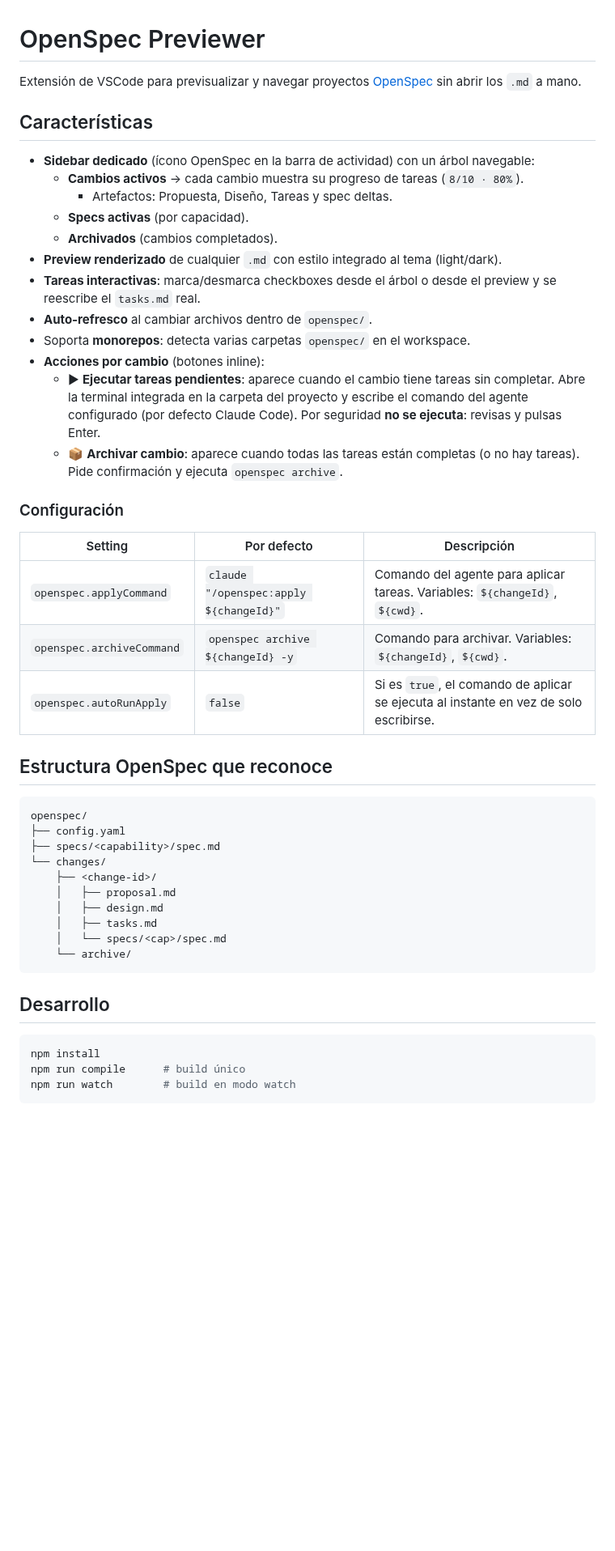
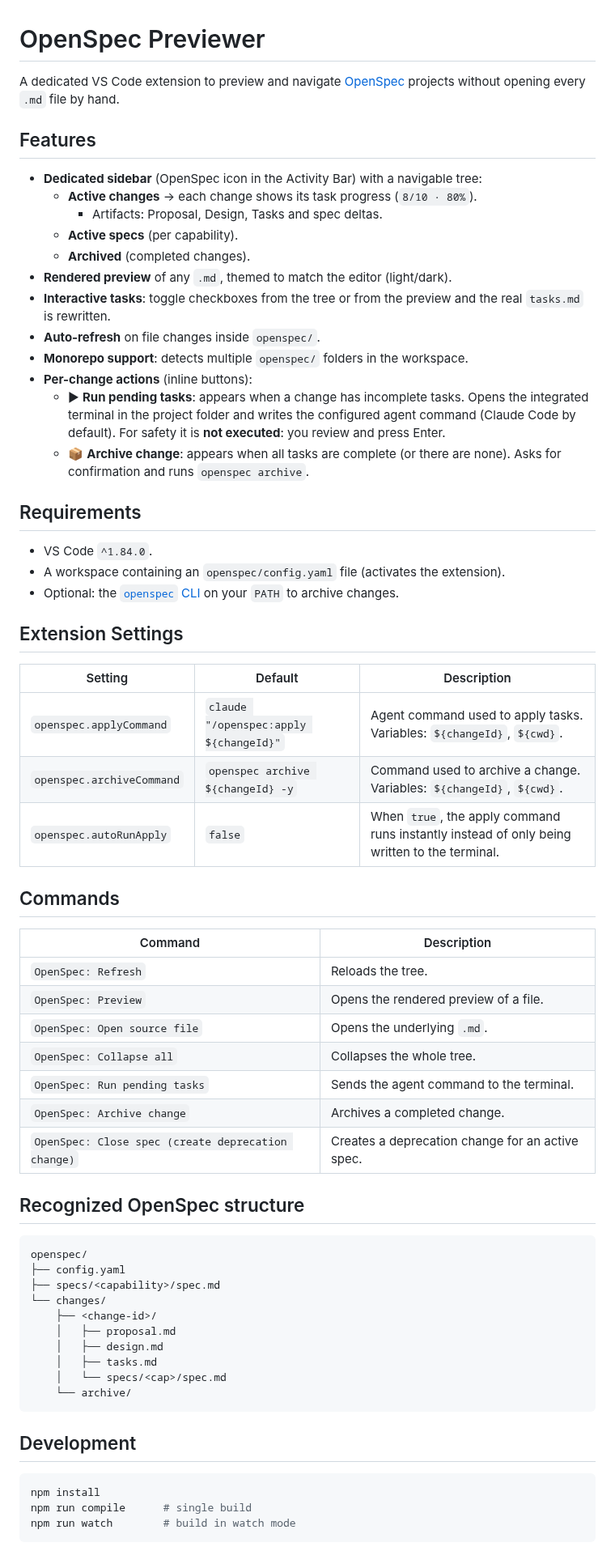
Before and after one commit to jsoncr/VSOpenSpec, a Markdown page: README.md, the part around one of its changes. Shown at 81% size. Drawn GitHub-style; blank space fills up the shorter version.

Commit message:
docs: add English README/CHANGELOG, LICENSE and marketplace metadata
- Rewrite README in English with Requirements/Commands/Release Notes sections
- Add CHANGELOG.md (Keep a Changelog format) for 0.1.0
- Add MIT LICENSE file
- Add repository, bugs, homepage and 128x128 icon to package.json
- Ignore media/*.pdf in git and vsix packaging

Co-Authored-By: Claude Opus 4.8 (1M context) <noreply@anthropic.com>

````diff
--- a/README.md
+++ b/README.md
@@ -1,36 +1,49 @@
 # OpenSpec Previewer
 
-Extensión de VSCode para previsualizar y navegar proyectos [OpenSpec](https://openspec.dev/) sin abrir los `.md` a mano.
+A dedicated VS Code extension to preview and navigate [OpenSpec](https://openspec.dev/) projects without opening every `.md` file by hand.
 
-## Características
+## Features
 
-- **Sidebar dedicado** (ícono OpenSpec en la barra de actividad) con un árbol navegable:
-  - **Cambios activos** → cada cambio muestra su progreso de tareas (`8/10 · 80%`).
-    - Artefactos: Propuesta, Diseño, Tareas y spec deltas.
-  - **Specs activas** (por capacidad).
-  - **Archivados** (cambios completados).
-- **Preview renderizado** de cualquier `.md` con estilo integrado al tema (light/dark).
-- **Tareas interactivas**: marca/desmarca checkboxes desde el árbol o desde el preview
-  y se reescribe el `tasks.md` real.
-- **Auto-refresco** al cambiar archivos dentro de `openspec/`.
-- Soporta **monorepos**: detecta varias carpetas `openspec/` en el workspace.
-- **Acciones por cambio** (botones inline):
-  - ▶ **Ejecutar tareas pendientes**: aparece cuando el cambio tiene tareas sin
-    completar. Abre la terminal integrada en la carpeta del proyecto y escribe el
-    comando del agente configurado (por defecto Claude Code). Por seguridad **no se
-    ejecuta**: revisas y pulsas Enter.
-  - 📦 **Archivar cambio**: aparece cuando todas las tareas están completas (o no hay
-    tareas). Pide confirmación y ejecuta `openspec archive`.
+- **Dedicated sidebar** (OpenSpec icon in the Activity Bar) with a navigable tree:
+  - **Active changes** → each change shows its task progress (`8/10 · 80%`).
+    - Artifacts: Proposal, Design, Tasks and spec deltas.
+  - **Active specs** (per capability).
+  - **Archived** (completed changes).
+- **Rendered preview** of any `.md`, themed to match the editor (light/dark).
+- **Interactive tasks**: toggle checkboxes from the tree or from the preview and the real `tasks.md` is rewritten.
+- **Auto-refresh** on file changes inside `openspec/`.
+- **Monorepo support**: detects multiple `openspec/` folders in the workspace.
+- **Per-change actions** (inline buttons):
+  - ▶ **Run pending tasks**: appears when a change has incomplete tasks. Opens the integrated terminal in the project folder and writes the configured agent command (Claude Code by default). For safety it is **not executed**: you review and press Enter.
+  - 📦 **Archive change**: appears when all tasks are complete (or there are none). Asks for confirmation and runs `openspec archive`.
 
-### Configuración
+## Requirements
 
-| Setting | Por defecto | Descripción |
+- VS Code `^1.84.0`.
+- A workspace containing an `openspec/config.yaml` file (activates the extension).
+- Optional: the [`openspec` CLI](https://openspec.dev/) on your `PATH` to archive changes.
+
+## Extension Settings
+
+| Setting | Default | Description |
 |---|---|---|
-| `openspec.applyCommand` | `claude "/openspec:apply ${changeId}"` | Comando del agente para aplicar tareas. Variables: `${changeId}`, `${cwd}`. |
-| `openspec.archiveCommand` | `openspec archive ${changeId} -y` | Comando para archivar. Variables: `${changeId}`, `${cwd}`. |
-| `openspec.autoRunApply` | `false` | Si es `true`, el comando de aplicar se ejecuta al instante en vez de solo escribirse. |
+| `openspec.applyCommand` | `claude "/openspec:apply ${changeId}"` | Agent command used to apply tasks. Variables: `${changeId}`, `${cwd}`. |
+| `openspec.archiveCommand` | `openspec archive ${changeId} -y` | Command used to archive a change. Variables: `${changeId}`, `${cwd}`. |
+| `openspec.autoRunApply` | `false` | When `true`, the apply command runs instantly instead of only being written to the terminal. |
 
-## Estructura OpenSpec que reconoce
+## Commands
+
+| Command | Description |
+|---|---|
+| `OpenSpec: Refresh` | Reloads the tree. |
+| `OpenSpec: Preview` | Opens the rendered preview of a file. |
+| `OpenSpec: Open source file` | Opens the underlying `.md`. |
+| `OpenSpec: Collapse all` | Collapses the whole tree. |
+| `OpenSpec: Run pending tasks` | Sends the agent command to the terminal. |
+| `OpenSpec: Archive change` | Archives a completed change. |
+| `OpenSpec: Close spec (create deprecation change)` | Creates a deprecation change for an active spec. |
+
+## Recognized OpenSpec structure
 
 ```
 openspec/
@@ -45,11 +58,11 @@ openspec/
     └── archive/
 ```
 
-## Desarrollo
+## Development
 
 ```bash
 npm install
-npm run compile      # build único
-npm run watch        # build en modo watch
+npm run compile      # single build
+npm run watch        # build in watch mode
 ```
 
````
Also changed, not shown: other parts of README.md (+11 -3 lines), CHANGELOG.md (added, +22 -0 lines), media/icon.png (added), 4 other files.
